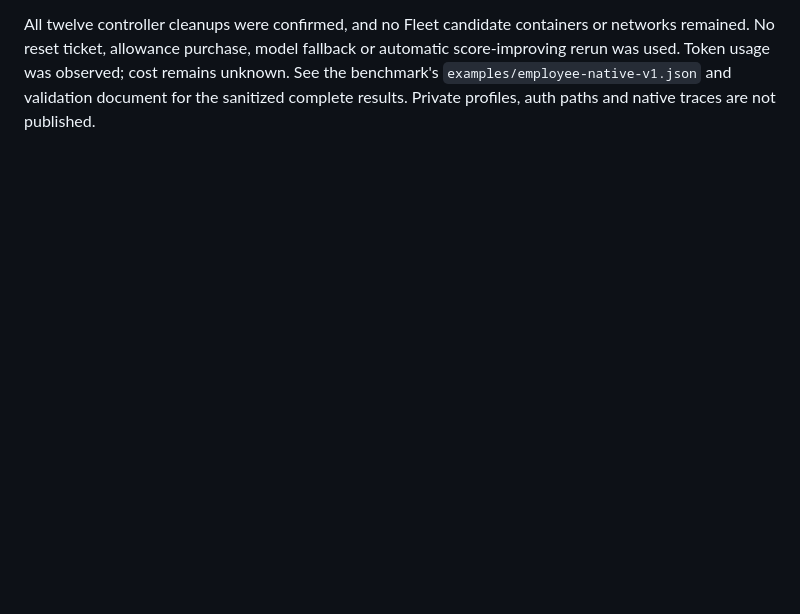
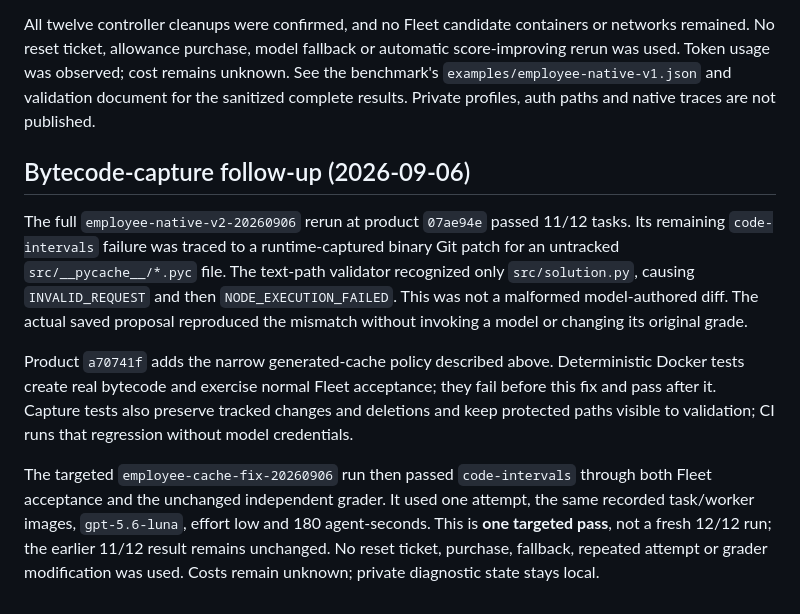
Before and after one commit to takahirox/my-ai-employee, a Markdown page: docs/benchmark-adapter.md, the part around the change. Rendered like a GitHub page; blank space fills up the shorter version.

Commit message:
Record independently graded bytecode-fix verification

```diff
--- a/docs/benchmark-adapter.md
+++ b/docs/benchmark-adapter.md
@@ -132,3 +132,25 @@ score-improving rerun was used. Token usage was observed; cost remains unknown.
 See the benchmark's `examples/employee-native-v1.json` and validation document for
 the sanitized complete results. Private profiles, auth paths and native traces are
 not published.
+
+## Bytecode-capture follow-up (2026-09-06)
+
+The full `employee-native-v2-20260906` rerun at product `07ae94e` passed 11/12 tasks.
+Its remaining `code-intervals` failure was traced to a runtime-captured binary Git
+patch for an untracked `src/__pycache__/*.pyc` file. The text-path validator recognized
+only `src/solution.py`, causing `INVALID_REQUEST` and then `NODE_EXECUTION_FAILED`.
+This was not a malformed model-authored diff. The actual saved proposal reproduced
+the mismatch without invoking a model or changing its original grade.
+
+Product `a70741f` adds the narrow generated-cache policy described above. Deterministic
+Docker tests create real bytecode and exercise normal Fleet acceptance; they fail
+before this fix and pass after it. Capture tests also preserve tracked changes and
+deletions and keep protected paths visible to validation; CI runs that regression
+without model credentials.
+
+The targeted `employee-cache-fix-20260906` run then passed `code-intervals` through
+both Fleet acceptance and the unchanged independent grader. It used one attempt,
+the same recorded task/worker images, `gpt-5.6-luna`, effort low and 180 agent-seconds.
+This is **one targeted pass**, not a fresh 12/12 run; the earlier 11/12 result remains
+unchanged. No reset ticket, purchase, fallback, repeated attempt or grader modification
+was used. Costs remain unknown; private diagnostic state stays local.
```
